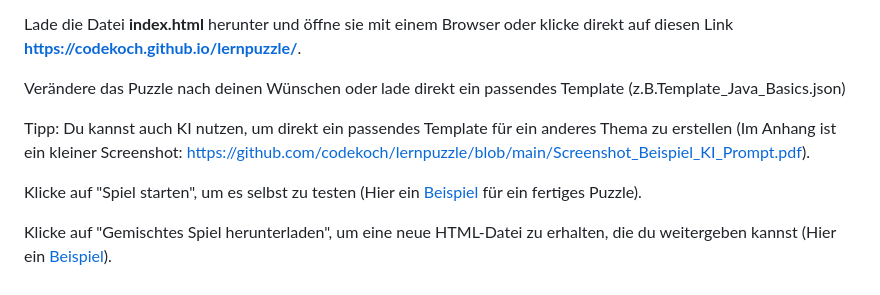
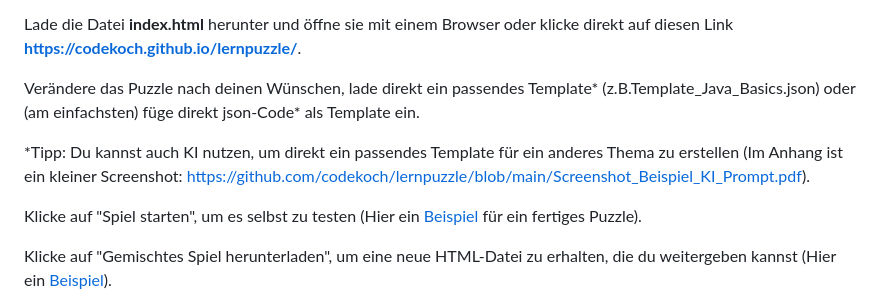
Before and after one commit to codekoch/lernpuzzle, a Markdown page: README.md, the part around the change. Drawn GitHub-style.

```diff
--- a/README.md
+++ b/README.md
@@ -6,9 +6,9 @@ Lernpuzzle ist ein leichtgewichtiges, webbasiertes Tool, mit dem Lehrer, Dozente
 
 Lade die Datei <b>index.html</b> herunter und öffne sie mit einem Browser oder klicke direkt auf diesen Link <b>https://codekoch.github.io/lernpuzzle/</b>.
 
-Verändere das Puzzle nach deinen Wünschen oder lade direkt ein passendes Template (z.B.Template_Java_Basics.json)
+Verändere das Puzzle nach deinen Wünschen, lade direkt ein passendes Template* (z.B.Template_Java_Basics.json) oder (am einfachsten) füge direkt json-Code* als Template ein.
 
-Tipp: Du kannst auch KI nutzen, um direkt ein passendes Template für ein anderes Thema zu erstellen (Im Anhang ist ein kleiner Screenshot: https://github.com/codekoch/lernpuzzle/blob/main/Screenshot_Beispiel_KI_Prompt.pdf).
+*Tipp: Du kannst auch KI nutzen, um direkt ein passendes Template für ein anderes Thema zu erstellen (Im Anhang ist ein kleiner Screenshot: https://github.com/codekoch/lernpuzzle/blob/main/Screenshot_Beispiel_KI_Prompt.pdf).
 
 Klicke auf "Spiel starten", um es selbst zu testen (Hier ein <a href=https://codekoch.github.io/lernpuzzle/Beispiel.html>Beispiel</a> für ein fertiges Puzzle).
 
```
